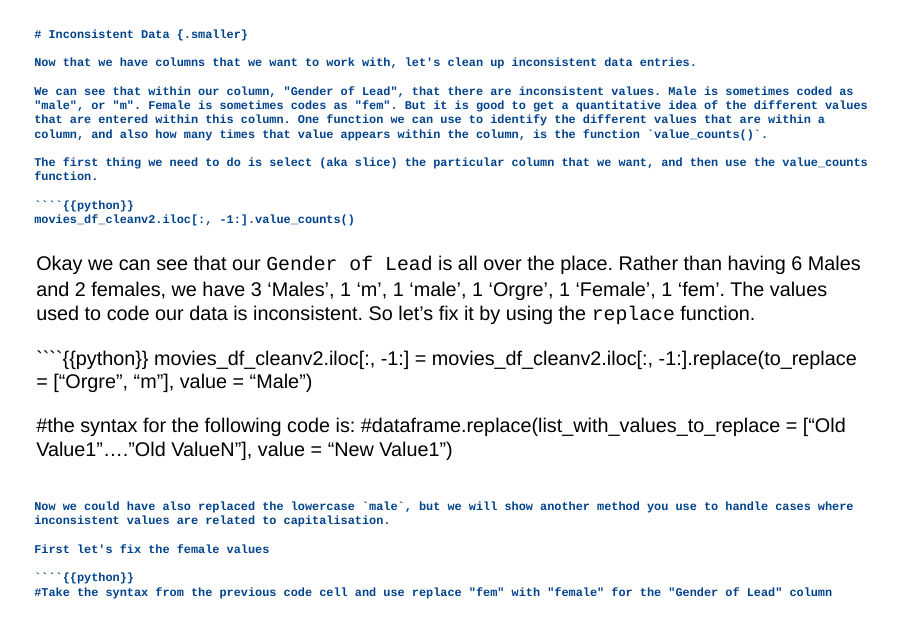
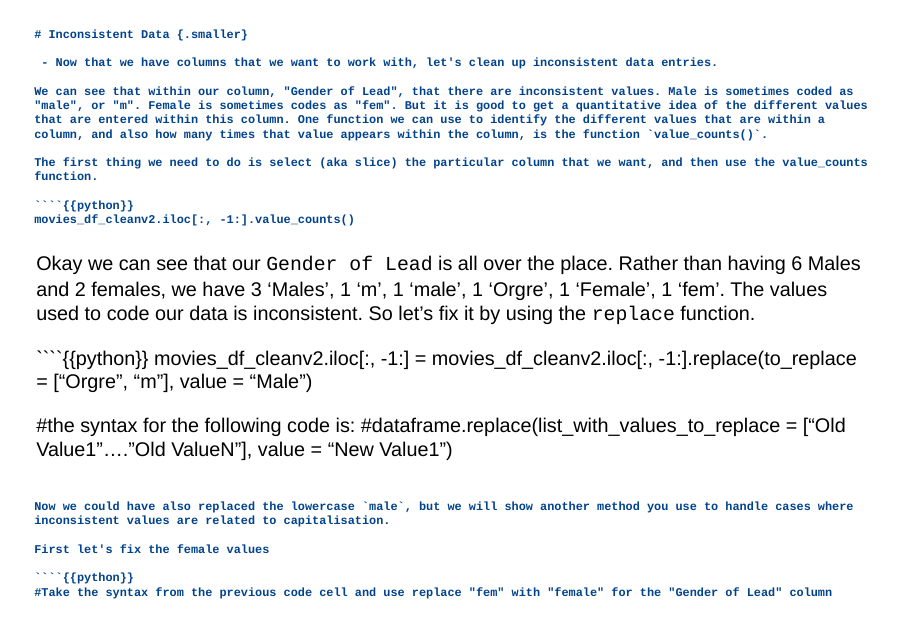
Before and after one commit to spider-z3r0/ULpsych_programing_club, a Quarto document (presentations/Day 2/day2-1Slides.qmd): page 32 of 39. Rendered offline with R 4.5, knitr and Pandoc in place of Quarto, with nearby package versions; drawn as Slidy slides in place of the format the file asks for.

Commit message:
making sure things are working

```diff
--- a/presentations/Day 2/day2-1Slides.qmd
+++ b/presentations/Day 2/day2-1Slides.qmd
@@ -633,7 +633,7 @@ for i in movies_df_cleanv2.columns:
 
 # Inconsistent Data {.smaller}
 
-Now that we have columns that we want to work with, let's clean up inconsistent data entries.
+ - Now that we have columns that we want to work with, let's clean up inconsistent data entries.
 
 We can see that within our column, "Gender of Lead", that there are inconsistent values. Male is sometimes coded as "male", or "m". Female is sometimes codes as "fem". But it is good to get a quantitative idea of the different values that are entered within this column. One function we can use to identify the different values that are within a column, and also how many times that value appears within the column, is the function `value_counts()`.
 
```
Also changed, not shown: presentations/Day 2/day2-1Slides.html.
